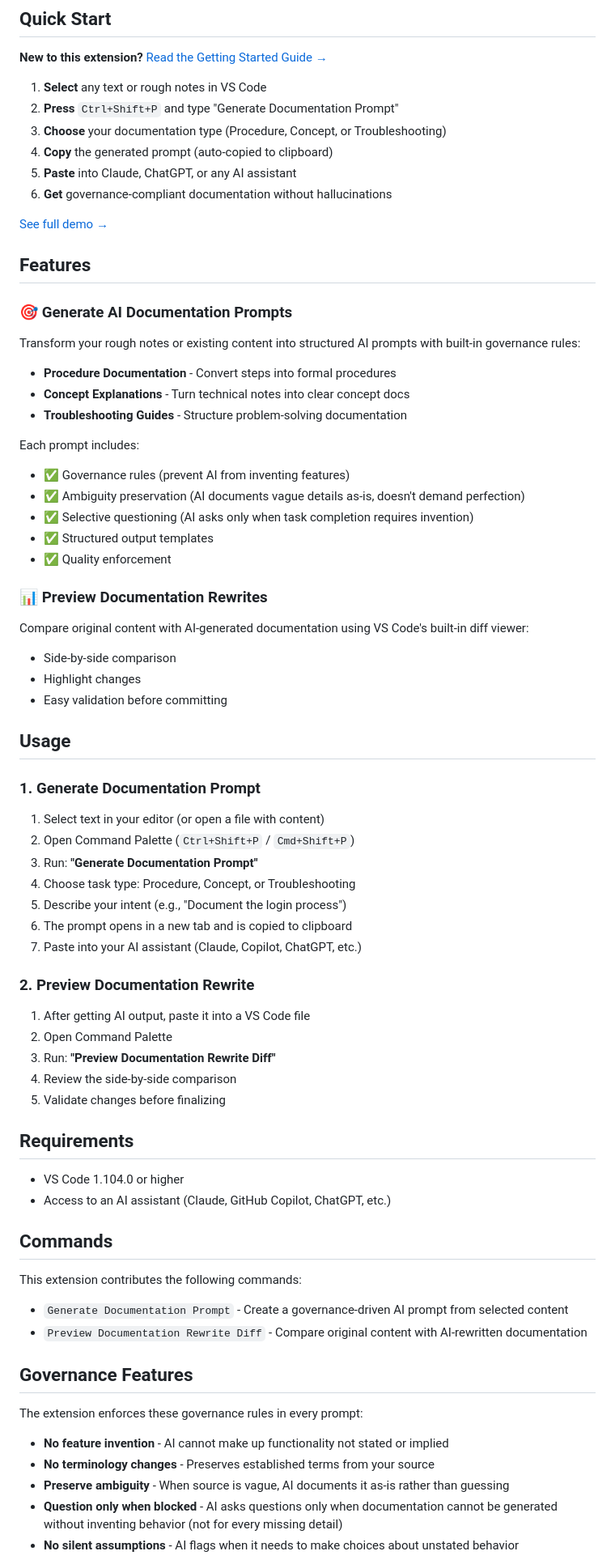
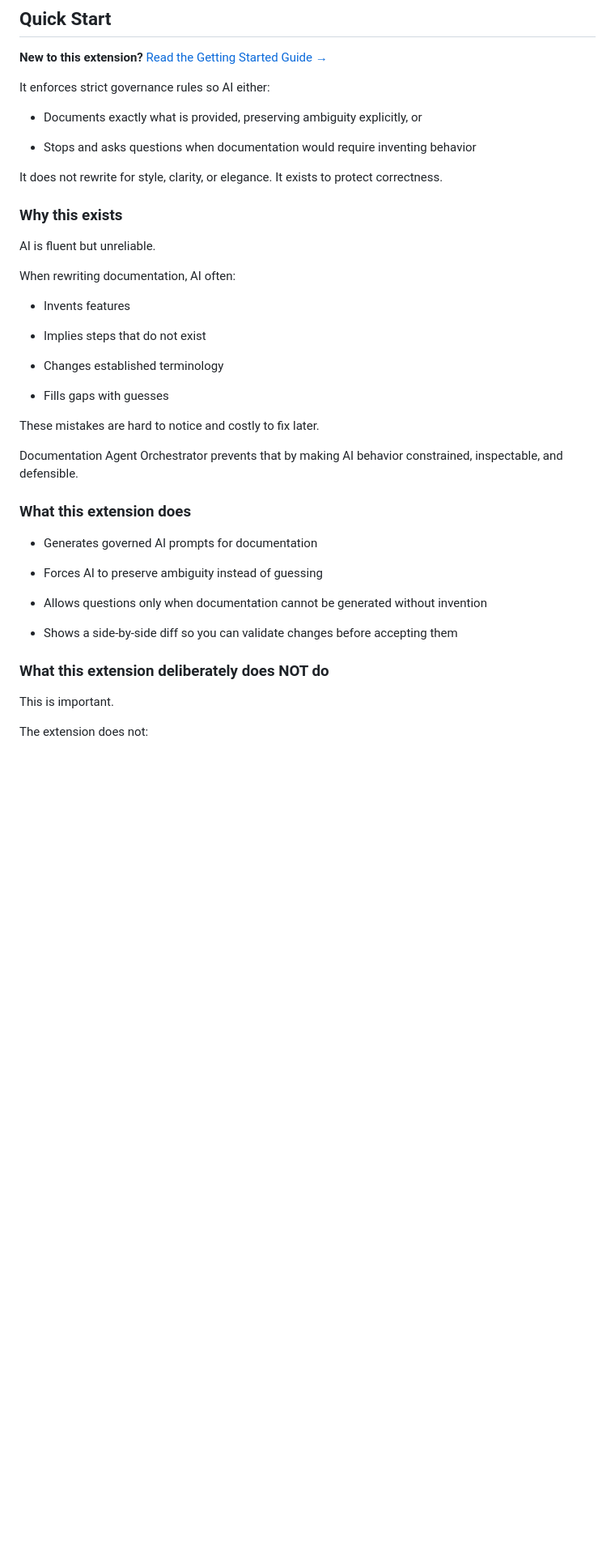
Before and after one commit to Tharun135/doc-agent-orchestrator, a Markdown page: README.md, the part around one of its changes. Shown at 81% size. GitHub-like rendering; blank space fills up the shorter version.

```diff
--- a/README.md
+++ b/README.md
@@ -6,77 +6,46 @@ A VS Code extension that generates governance-driven AI prompts for technical do
 
 **New to this extension?** [Read the Getting Started Guide →](https://tharun.gitbook.io/documentation-agent-orchestrator/)
 
-1. **Select** any text or rough notes in VS Code
-2. **Press** `Ctrl+Shift+P` and type "Generate Documentation Prompt"
-3. **Choose** your documentation type (Procedure, Concept, or Troubleshooting)
-4. **Copy** the generated prompt (auto-copied to clipboard)
-5. **Paste** into Claude, ChatGPT, or any AI assistant
-6. **Get** governance-compliant documentation without hallucinations
+It enforces strict governance rules so AI either:
 
-[See full demo →](#usage)
+- Documents exactly what is provided, preserving ambiguity explicitly, or
 
-## Features
+- Stops and asks questions when documentation would require inventing behavior
 
-### 🎯 Generate AI Documentation Prompts
-Transform your rough notes or existing content into structured AI prompts with built-in governance rules:
+It does not rewrite for style, clarity, or elegance.
+It exists to protect correctness.
 
-- **Procedure Documentation** - Convert steps into formal procedures
-- **Concept Explanations** - Turn technical notes into clear concept docs
-- **Troubleshooting Guides** - Structure problem-solving documentation
+### Why this exists
 
-Each prompt includes:
-- ✅ Governance rules (prevent AI from inventing features)
-- ✅ Ambiguity preservation (AI documents vague details as-is, doesn't demand perfection)
-- ✅ Selective questioning (AI asks only when task completion requires invention)
-- ✅ Structured output templates
-- ✅ Quality enforcement
+AI is fluent but unreliable.
 
-### 📊 Preview Documentation Rewrites
-Compare original content with AI-generated documentation using VS Code's built-in diff viewer:
+When rewriting documentation, AI often:
 
-- Side-by-side comparison
-- Highlight changes
-- Easy validation before committing
+- Invents features
 
-## Usage
+- Implies steps that do not exist
 
-### 1. Generate Documentation Prompt
+- Changes established terminology
 
-1. Select text in your editor (or open a file with content)
-2. Open Command Palette (`Ctrl+Shift+P` / `Cmd+Shift+P`)
-3. Run: **"Generate Documentation Prompt"**
-4. Choose task type: Procedure, Concept, or Troubleshooting
-5. Describe your intent (e.g., "Document the login process")
-6. The prompt opens in a new tab and is copied to clipboard
-7. Paste into your AI assistant (Claude, Copilot, ChatGPT, etc.)
+- Fills gaps with guesses
 
-### 2. Preview Documentation Rewrite
+These mistakes are hard to notice and costly to fix later.
 
-1. After getting AI output, paste it into a VS Code file
-2. Open Command Palette
-3. Run: **"Preview Documentation Rewrite Diff"**
-4. Review the side-by-side comparison
-5. Validate changes before finalizing
+Documentation Agent Orchestrator prevents that by making AI behavior constrained, inspectable, and defensible.
 
-## Requirements
+### What this extension does
 
-- VS Code 1.104.0 or higher
-- Access to an AI assistant (Claude, GitHub Copilot, ChatGPT, etc.)
+- Generates governed AI prompts for documentation
 
-## Commands
+- Forces AI to preserve ambiguity instead of guessing
 
-This extension contributes the following commands:
+- Allows questions only when documentation cannot be generated without invention
 
-- `Generate Documentation Prompt` - Create a governance-driven AI prompt from selected content
-- `Preview Documentation Rewrite Diff` - Compare original content with AI-rewritten documentation
+- Shows a side-by-side diff so you can validate changes before accepting them
 
-## Governance Features
+### What this extension deliberately does NOT do
 
-The extension enforces these governance rules in every prompt:
+This is important.
 
-- **No feature invention** - AI cannot make up functionality not stated or implied
-- **No terminology changes** - Preserves established terms from your source
-- **Preserve ambiguity** - When source is vague, AI documents it as-is rather than guessing
-- **Question only when blocked** - AI asks questions only when documentation cannot be generated without inventing behavior (not for every missing detail)
-- **No silent assumptions** - AI flags when it needs to make choices about unstated behavior
+The extension does not:
 
```
Also changed, not shown: other parts of README.md (+99 -32 lines).
